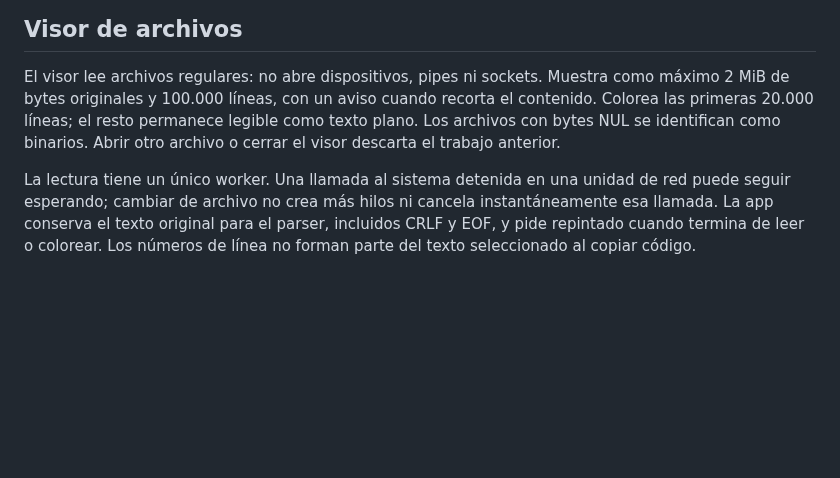
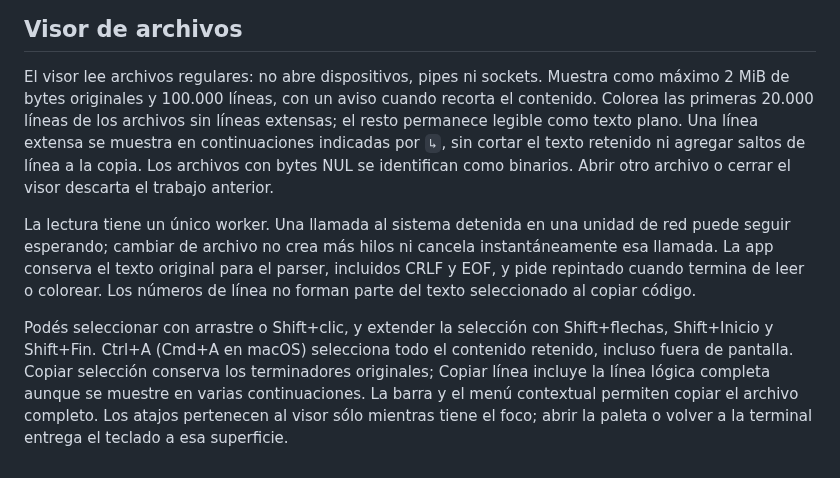
Before and after one commit to MauroProto/terminal-canvas, a Markdown page: docs/SUPPORT.md, the part around the change. GitHub-like rendering; blank space fills up the shorter version.

```diff
--- a/docs/SUPPORT.md
+++ b/docs/SUPPORT.md
@@ -150,8 +150,10 @@ CI cubre Windows x86_64, Linux x86_64 y macOS Intel/Apple Silicon.
 
 El visor lee archivos regulares: no abre dispositivos, pipes ni sockets.
 Muestra como máximo 2 MiB de bytes originales y 100.000 líneas, con un aviso
-cuando recorta el contenido. Colorea las primeras 20.000 líneas; el resto
-permanece legible como texto plano. Los archivos con bytes NUL se identifican
+cuando recorta el contenido. Colorea las primeras 20.000 líneas de los archivos
+sin líneas extensas; el resto permanece legible como texto plano. Una línea
+extensa se muestra en continuaciones indicadas por `↳`, sin cortar el texto
+retenido ni agregar saltos de línea a la copia. Los archivos con bytes NUL se identifican
 como binarios. Abrir otro archivo o cerrar el visor descarta el trabajo anterior.
 
 La lectura tiene un único worker. Una llamada al sistema detenida en una unidad
@@ -159,3 +161,11 @@ de red puede seguir esperando; cambiar de archivo no crea más hilos ni cancela
 instantáneamente esa llamada. La app conserva el texto original para el parser,
 incluidos CRLF y EOF, y pide repintado cuando termina de leer o colorear.
 Los números de línea no forman parte del texto seleccionado al copiar código.
+
+Podés seleccionar con arrastre o Shift+clic, y extender la selección con
+Shift+flechas, Shift+Inicio y Shift+Fin. Ctrl+A (Cmd+A en macOS) selecciona todo el contenido
+retenido, incluso fuera de pantalla. Copiar selección conserva los terminadores
+originales; Copiar línea incluye la línea lógica completa aunque se muestre en
+varias continuaciones. La barra y el menú contextual permiten copiar el archivo
+completo. Los atajos pertenecen al visor sólo mientras tiene el foco; abrir la
+paleta o volver a la terminal entrega el teclado a esa superficie.
```
Also changed, not shown: docs/DELIVERY-CONTINUATION.md (+11 -9 lines), docs/LONG-LINE-VIEWER.md (added, +55 -0 lines).
